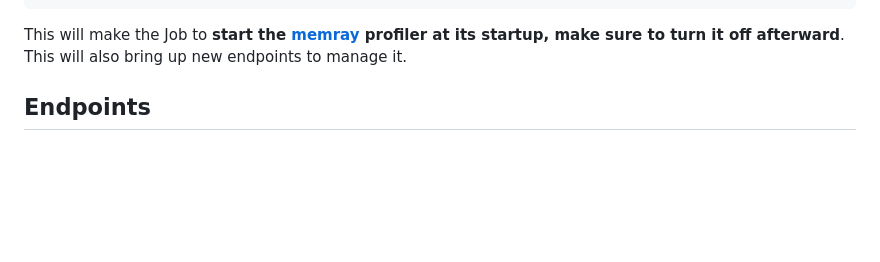
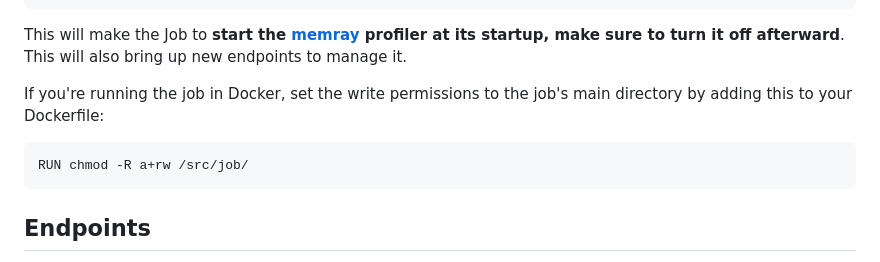
Before and after one commit to TheRacetrack/job-runner-python-lib, a Markdown page: docs/memory-profiler.md, the part around the change. Drawn GitHub-style; blank space fills up the shorter version.

Commit message:
Mention about setting permissions in dockerfile

````diff
--- a/docs/memory-profiler.md
+++ b/docs/memory-profiler.md
@@ -23,6 +23,12 @@ runtime_env:
 
 This will make the Job to **start the [memray](https://bloomberg.github.io/memray/overview.html) profiler at its startup, make sure to turn it off afterward**.
 This will also bring up new endpoints to manage it.
+
+If you're running the job in Docker, set the write permissions to the job's main directory
+by adding this to your Dockerfile:
+```Dockerfile
+RUN chmod -R a+rw /src/job/
+```
 
 ## Endpoints
 
````
